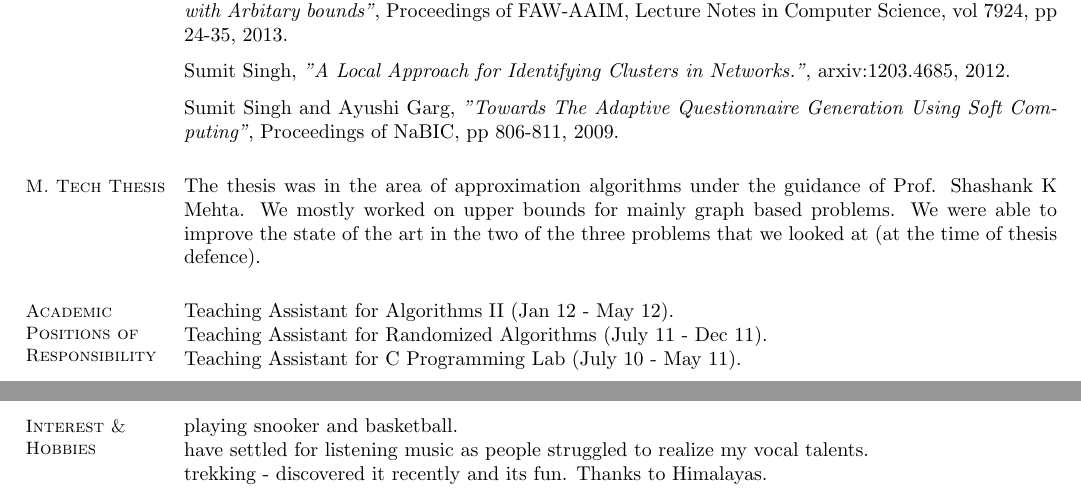
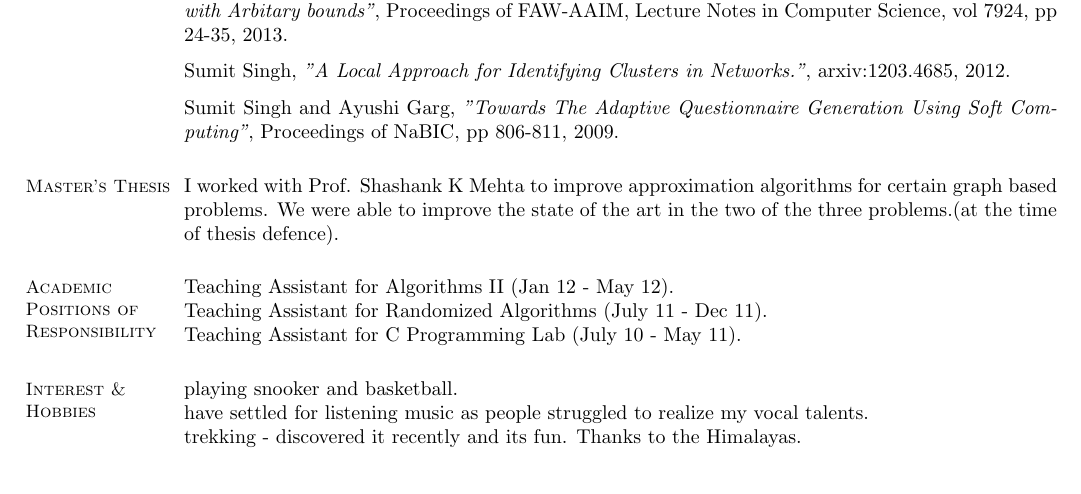
Before and after one commit to ssumit/resume, a LaTeX CV (sumit_singh.tex): two parts of pages 1 and 2 of 2 before the commit and part of the page after it, the two joined at a grey line, cut so that both start at the same text. Compiled offline with pdfLaTeX.

Commit message:
re-write thesis section to make it a 1 page resume

```diff
--- a/sumit_singh.tex
+++ b/sumit_singh.tex
@@ -74,10 +74,8 @@ Sumit Singh and Ayushi Garg, \textit{"Towards The Adaptive Questionnaire Generat
 
     %__________________________________________________________________________________________________________________
 
-    \section{\mysidestyle M. Tech Thesis}
-The thesis was in the area of approximation algorithms under the guidance of Prof. Shashank K Mehta.
-We mostly worked on upper bounds for mainly graph based problems. We were able to improve the state of the art in  the two of the three problems that we looked at (at the time of thesis defence).
-
+    \section{\mysidestyle Master's Thesis}
+I worked with Prof. Shashank K Mehta to improve approximation algorithms for certain graph based problems. We were able to improve the state of the art in  the two of the three problems.(at the time of thesis defence).
 
     %__________________________________________________________________________________________________________________
     % Courses
@@ -85,13 +83,13 @@ We mostly worked on upper bounds for mainly graph based problems. We were able t
     \section{\mysidestyle Academic Positions of Responsibility}
 	Teaching Assistant for Algorithms II (Jan 12 - May 12).\\
 	Teaching Assistant for Randomized Algorithms (July 11 - Dec 11).\\
-	Teaching Assistant for C Programming Lab (July 10 - May 11).\\
+	Teaching Assistant for C Programming Lab (July 10 - May 11).
     %__________________________________________________________________________________________________________________
     % Hobbies
     \section{\mysidestyle Interest \& Hobbies}
     playing snooker and basketball.\\
     have settled for listening music as people struggled to realize my vocal talents.\\
-    trekking - discovered it recently and its fun. Thanks to Himalayas.\\
+    trekking - discovered it recently and its fun. Thanks to the Himalayas.
 
 \end{resume}
 \end{document}
```
Also changed, not shown: sumit_singh.pdf.
